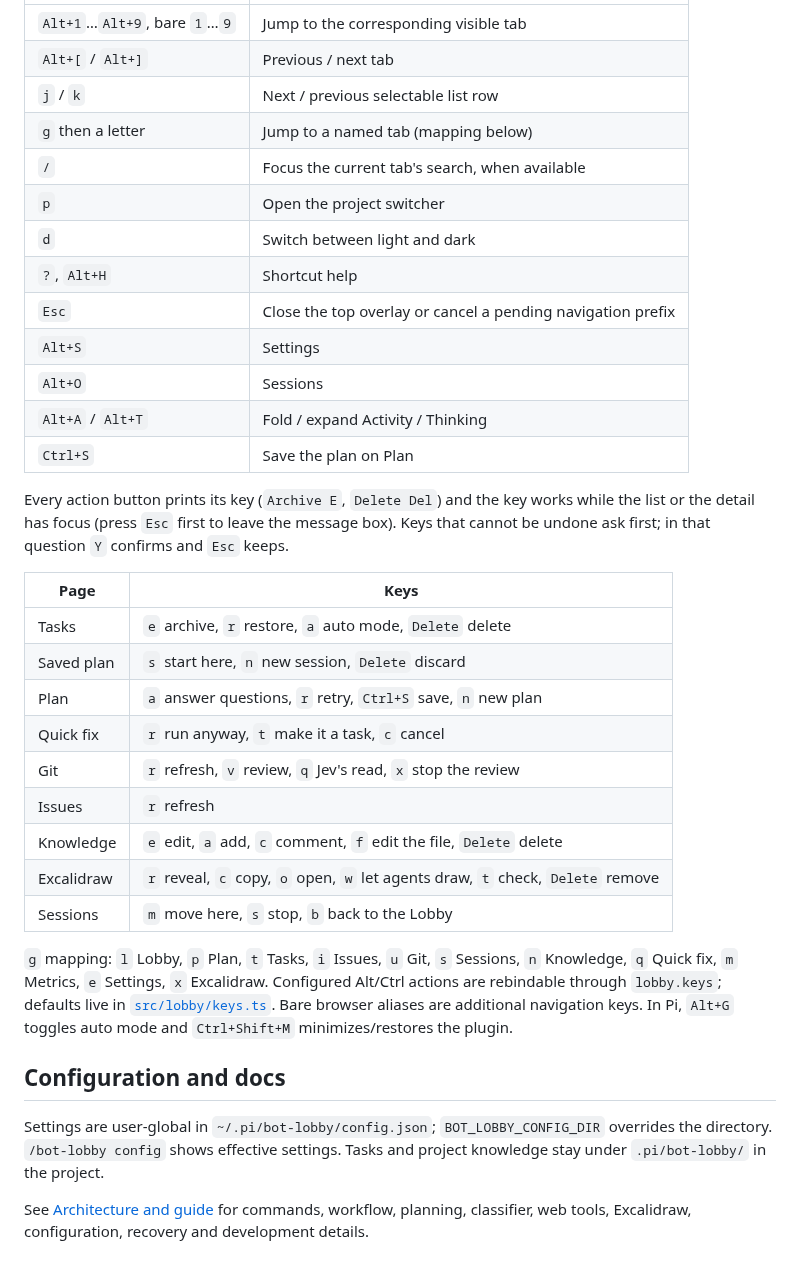
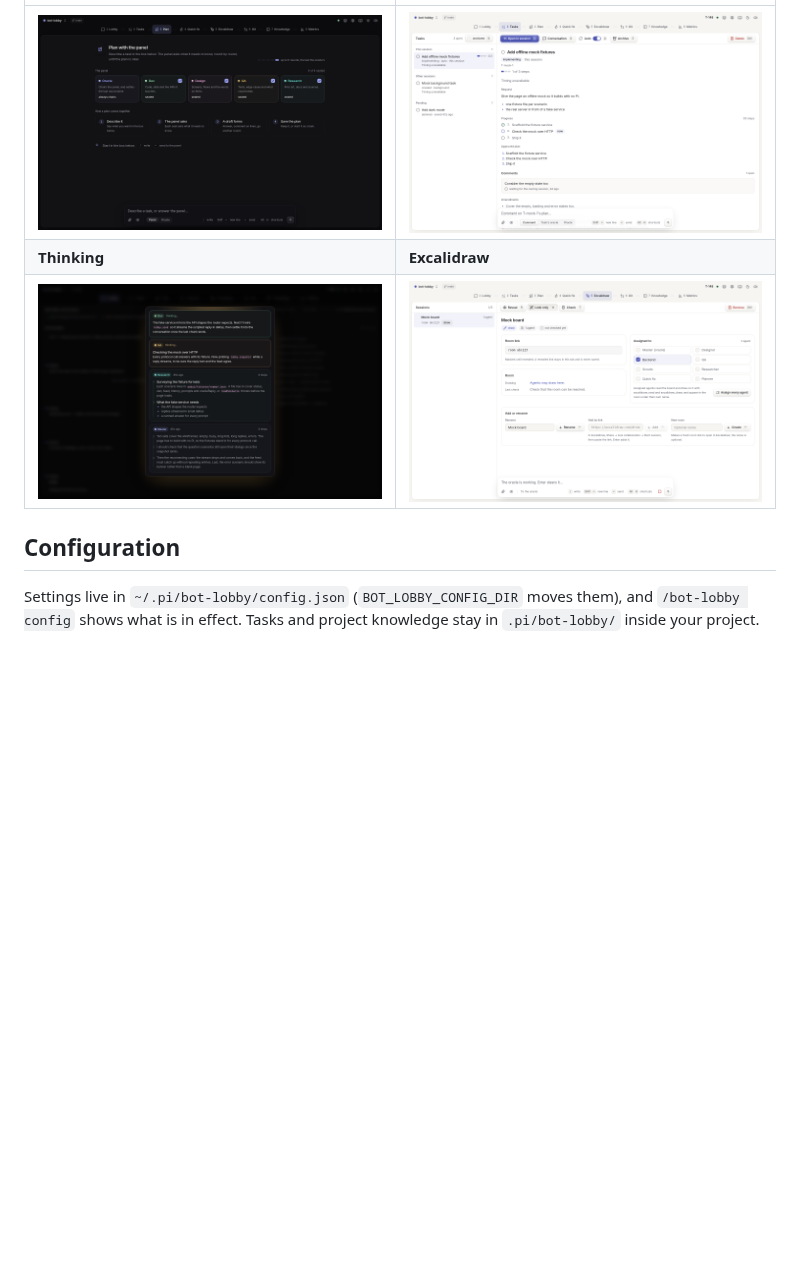
Before and after one commit to a-t-h-i/bot-lobby, a Markdown page: README.md, the part around one of its changes. Drawn GitHub-style; pictures changed too: .github/screenshots/excalidraw.png (added), .github/screenshots/plan.png (added), .github/screenshots/tasks.png (added); blank space fills up the shorter version.

Commit message:
Shorter README with screenshots

```diff
--- a/README.md
+++ b/README.md
@@ -49,45 +46,10 @@ Browser navigation is ignored while typing, composing with an IME or using an ov
 | --- | --- |
-| `Alt+1`…`Alt+9`, bare `1`…`9` | Jump to the corresponding visible tab |
-| `Alt+[` / `Alt+]` | Previous / next tab |
-| `j` / `k` | Next / previous selectable list row |
-| `g` then a letter | Jump to a named tab (mapping below) |
-| `/` | Focus the current tab's search, when available |
-| `p` | Open the project switcher |
-| `d` | Switch between light and dark |
-| `?`, `Alt+H` | Shortcut help |
-| `Esc` | Close the top overlay or cancel a pending navigation prefix |
-| `Alt+S` | Settings |
-| `Alt+O` | Sessions |
-| `Alt+A` / `Alt+T` | Fold / expand Activity / Thinking |
-| `Ctrl+S` | Save the plan on Plan |
+| ![The Plan start page: the panel as seats](.github/screenshots/plan.png) | ![A task with its action bar](.github/screenshots/tasks.png) |
+| **Thinking** | **Excalidraw** |
+| ![Each agent's latest thought, in steps](.github/screenshots/thinking.png) | ![A shared Excalidraw session](.github/screenshots/excalidraw.png) |
 
-Every action button prints its key (`Archive E`, `Delete Del`) and the key works while the list or
-the detail has focus (press `Esc` first to leave the message box). Keys that cannot be undone ask first;
-in that question `Y` confirms and `Esc` keeps.
+## Configuration
 
-| Page | Keys |
-| --- | --- |
-| Tasks | `e` archive, `r` restore, `a` auto mode, `Delete` delete |
-| Saved plan | `s` start here, `n` new session, `Delete` discard |
-| Plan | `a` answer questions, `r` retry, `Ctrl+S` save, `n` new plan |
-| Quick fix | `r` run anyway, `t` make it a task, `c` cancel |
-| Git | `r` refresh, `v` review, `q` Jev's read, `x` stop the review |
-| Issues | `r` refresh |
-| Knowledge | `e` edit, `a` add, `c` comment, `f` edit the file, `Delete` delete |
-| Excalidraw | `r` reveal, `c` copy, `o` open, `w` let agents draw, `t` check, `Delete` remove |
-| Sessions | `m` move here, `s` stop, `b` back to the Lobby |
-
-`g` mapping: `l` Lobby, `p` Plan, `t` Tasks, `i` Issues, `u` Git,
-`s` Sessions, `n` Knowledge, `q` Quick fix, `m` Metrics, `e` Settings, `x` Excalidraw.
-Configured Alt/Ctrl actions are rebindable through `lobby.keys`; defaults live in
-[`src/lobby/keys.ts`](src/lobby/keys.ts). Bare browser aliases are additional navigation keys.
-In Pi, `Alt+G` toggles auto mode and `Ctrl+Shift+M` minimizes/restores the plugin.
-
-## Configuration and docs
-
-Settings are user-global in `~/.pi/bot-lobby/config.json`;
-`BOT_LOBBY_CONFIG_DIR` overrides the directory. `/bot-lobby config` shows effective settings.
-Tasks and project knowledge stay under `.pi/bot-lobby/` in the project.
-
-See [Architecture and guide](docs/architecture.md) for commands, workflow, planning,
-classifier, web tools, Excalidraw, configuration, recovery and development details.
+Settings live in `~/.pi/bot-lobby/config.json` (`BOT_LOBBY_CONFIG_DIR` moves them), and
+`/bot-lobby config` shows what is in effect. Tasks and project knowledge stay in `.pi/bot-lobby/`
+inside your project.
```
Also changed, not shown: other parts of README.md (+25 -28 lines), .github/screenshots/lobby.png (added).
